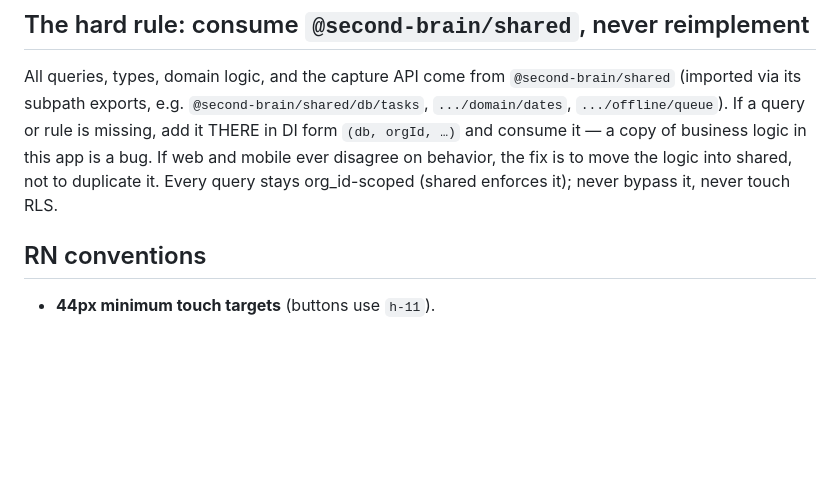
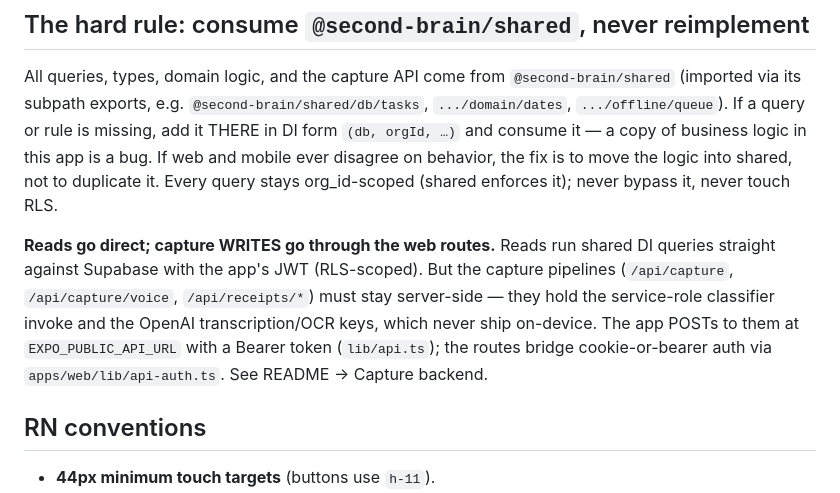
Before and after one commit to EliasMalki/second-brain, a Markdown page: apps/mobile/CLAUDE.md, the part around the change. Drawn GitHub-style; blank space fills up the shorter version.

```diff
--- a/apps/mobile/CLAUDE.md
+++ b/apps/mobile/CLAUDE.md
@@ -23,6 +23,14 @@ it — a copy of business logic in this app is a bug. If web and mobile ever
 disagree on behavior, the fix is to move the logic into shared, not to duplicate
 it. Every query stays org_id-scoped (shared enforces it); never bypass it, never
 touch RLS.
+
+**Reads go direct; capture WRITES go through the web routes.** Reads run shared
+DI queries straight against Supabase with the app's JWT (RLS-scoped). But the
+capture pipelines (`/api/capture`, `/api/capture/voice`, `/api/receipts/*`) must
+stay server-side — they hold the service-role classifier invoke and the OpenAI
+transcription/OCR keys, which never ship on-device. The app POSTs to them at
+`EXPO_PUBLIC_API_URL` with a Bearer token (`lib/api.ts`); the routes bridge
+cookie-or-bearer auth via `apps/web/lib/api-auth.ts`. See README → Capture backend.
 
 ## RN conventions
 - **44px minimum touch targets** (buttons use `h-11`).
```
Also changed, not shown: apps/mobile/README.md (+20 -2 lines).
